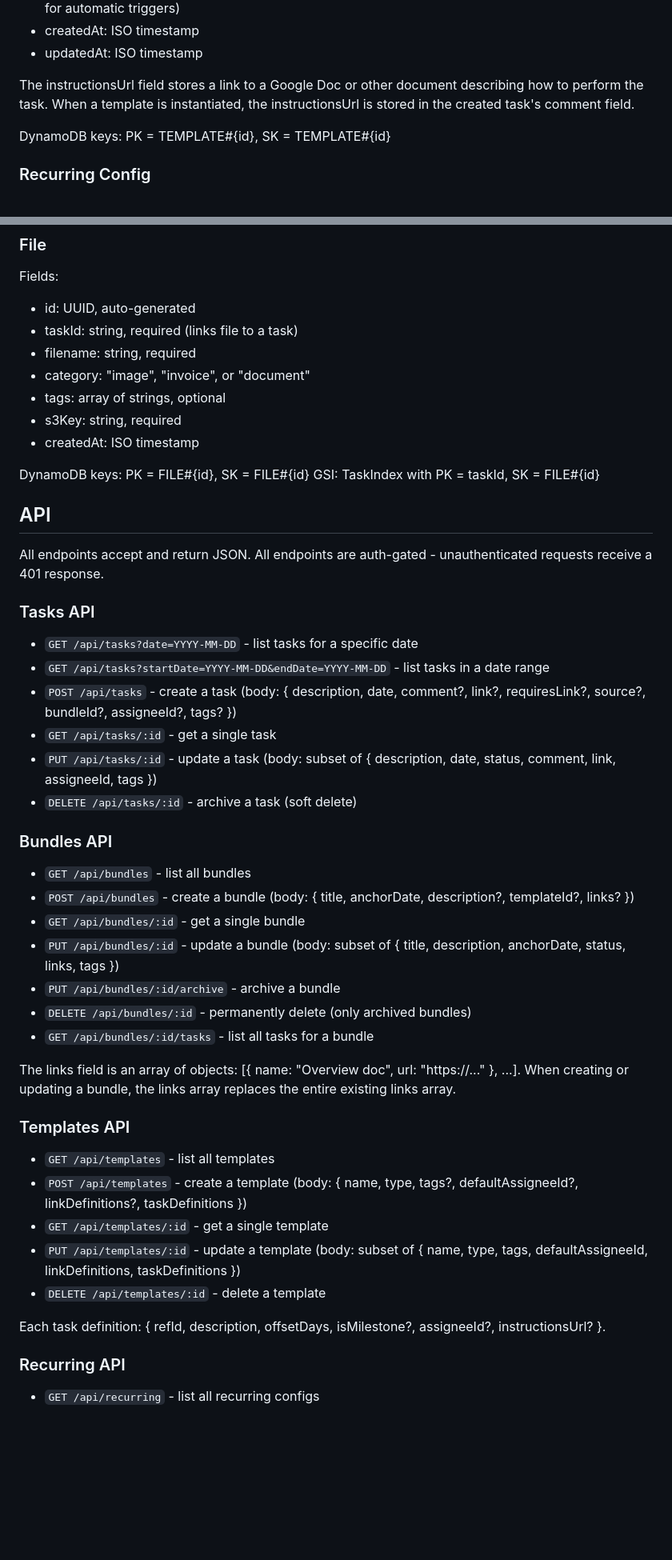
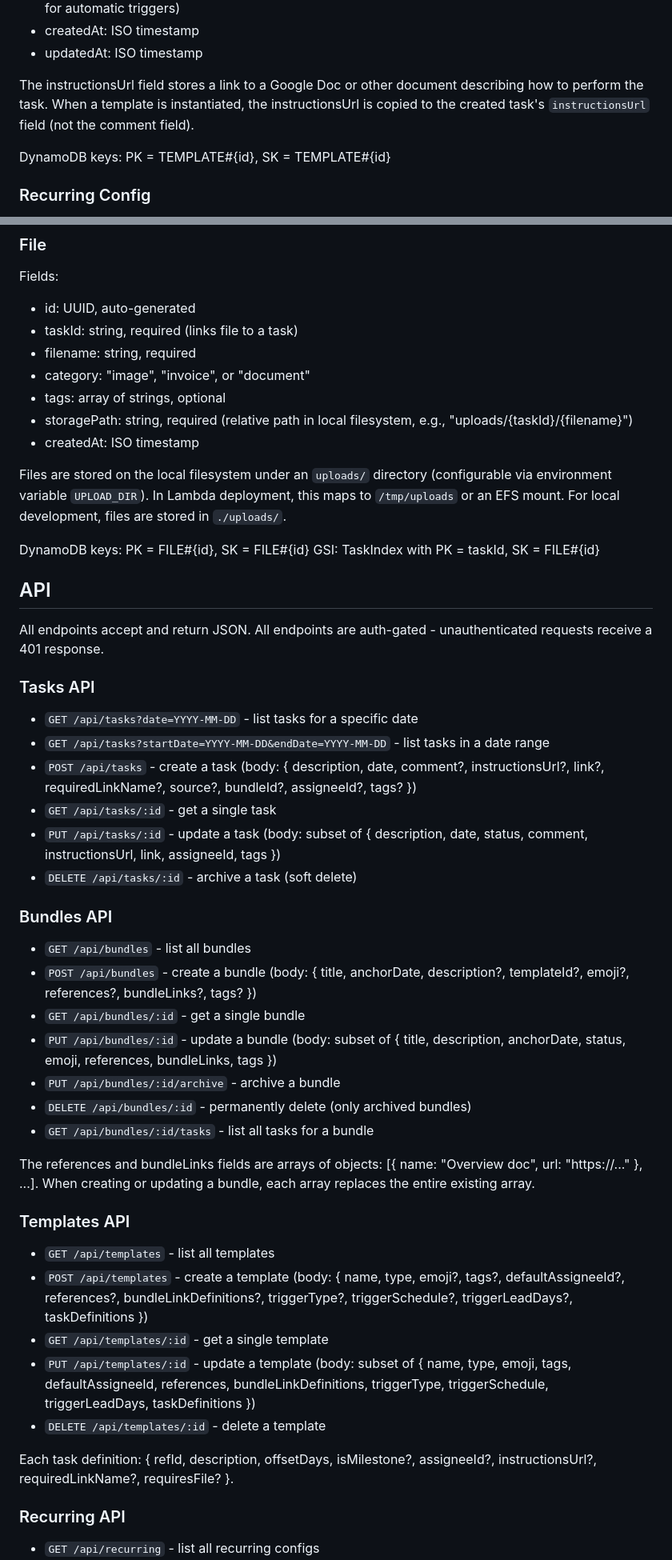
Before and after one commit to alexeygrigorev/datatasks, a Markdown page: docs/specs.md, 2 parts joined by grey strips. Shown at 80% size. Drawn GitHub-style; blank space fills up the shorter version.

```diff
--- a/docs/specs.md
+++ b/docs/specs.md
@@ -218,7 +224,7 @@ Fields:
 - createdAt: ISO timestamp
 - updatedAt: ISO timestamp
 
-The instructionsUrl field stores a link to a Google Doc or other document describing how to perform the task. When a template is instantiated, the instructionsUrl is stored in the created task's comment field.
+The instructionsUrl field stores a link to a Google Doc or other document describing how to perform the task. When a template is instantiated, the instructionsUrl is copied to the created task's `instructionsUrl` field (not the comment field).
 
 DynamoDB keys: PK = TEMPLATE#{id}, SK = TEMPLATE#{id}
 
@@ -243,8 +249,10 @@ Fields:
 - filename: string, required
 - category: "image", "invoice", or "document"
 - tags: array of strings, optional
-- s3Key: string, required
+- storagePath: string, required (relative path in local filesystem, e.g., "uploads/{taskId}/{filename}")
 - createdAt: ISO timestamp
+
+Files are stored on the local filesystem under an `uploads/` directory (configurable via environment variable `UPLOAD_DIR`). In Lambda deployment, this maps to `/tmp/uploads` or an EFS mount. For local development, files are stored in `./uploads/`.
 
 DynamoDB keys: PK = FILE#{id}, SK = FILE#{id}
 GSI: TaskIndex with PK = taskId, SK = FILE#{id}
@@ -257,33 +265,33 @@ All endpoints accept and return JSON. All endpoints are auth-gated - unauthentic
 
 - `GET /api/tasks?date=YYYY-MM-DD` - list tasks for a specific date
 - `GET /api/tasks?startDate=YYYY-MM-DD&endDate=YYYY-MM-DD` - list tasks in a date range
-- `POST /api/tasks` - create a task (body: { description, date, comment?, link?, requiresLink?, source?, bundleId?, assigneeId?, tags? })
+- `POST /api/tasks` - create a task (body: { description, date, comment?, instructionsUrl?, link?, requiredLinkName?, source?, bundleId?, assigneeId?, tags? })
 - `GET /api/tasks/:id` - get a single task
-- `PUT /api/tasks/:id` - update a task (body: subset of { description, date, status, comment, link, assigneeId, tags })
+- `PUT /api/tasks/:id` - update a task (body: subset of { description, date, status, comment, instructionsUrl, link, assigneeId, tags })
 - `DELETE /api/tasks/:id` - archive a task (soft delete)
 
 ### Bundles API
 
 - `GET /api/bundles` - list all bundles
-- `POST /api/bundles` - create a bundle (body: { title, anchorDate, description?, templateId?, links? })
+- `POST /api/bundles` - create a bundle (body: { title, anchorDate, description?, templateId?, emoji?, references?, bundleLinks?, tags? })
 - `GET /api/bundles/:id` - get a single bundle
-- `PUT /api/bundles/:id` - update a bundle (body: subset of { title, description, anchorDate, status, links, tags })
+- `PUT /api/bundles/:id` - update a bundle (body: subset of { title, description, anchorDate, status, emoji, references, bundleLinks, tags })
 - `PUT /api/bundles/:id/archive` - archive a bundle
 - `DELETE /api/bundles/:id` - permanently delete (only archived bundles)
 - `GET /api/bundles/:id/tasks` - list all tasks for a bundle
 
-The links field is an array of objects: [{ name: "Overview doc", url: "https://..." }, ...].
-When creating or updating a bundle, the links array replaces the entire existing links array.
+The references and bundleLinks fields are arrays of objects: [{ name: "Overview doc", url: "https://..." }, ...].
+When creating or updating a bundle, each array replaces the entire existing array.
 
 ### Templates API
 
 - `GET /api/templates` - list all templates
-- `POST /api/templates` - create a template (body: { name, type, tags?, defaultAssigneeId?, linkDefinitions?, taskDefinitions })
+- `POST /api/templates` - create a template (body: { name, type, emoji?, tags?, defaultAssigneeId?, references?, bundleLinkDefinitions?, triggerType?, triggerSchedule?, triggerLeadDays?, taskDefinitions })
 - `GET /api/templates/:id` - get a single template
-- `PUT /api/templates/:id` - update a template (body: subset of { name, type, tags, defaultAssigneeId, linkDefinitions, taskDefinitions })
+- `PUT /api/templates/:id` - update a template (body: subset of { name, type, emoji, tags, defaultAssigneeId, references, bundleLinkDefinitions, triggerType, triggerSchedule, triggerLeadDays, taskDefinitions })
 - `DELETE /api/templates/:id` - delete a template
 
-Each task definition: { refId, description, offsetDays, isMilestone?, assigneeId?, instructionsUrl? }.
+Each task definition: { refId, description, offsetDays, isMilestone?, assigneeId?, instructionsUrl?, requiredLinkName?, requiresFile? }.
 
 ### Recurring API
 
```
Also changed, not shown: other parts of docs/specs.md (+46 -15 lines), docs/data.md (+51 -33 lines).
